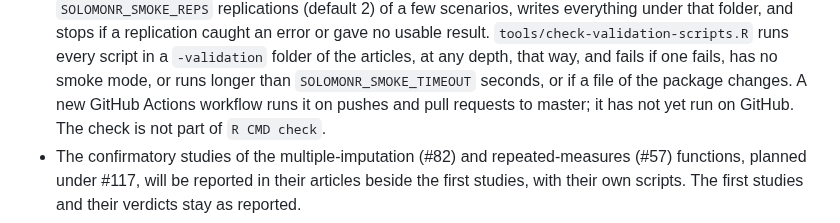
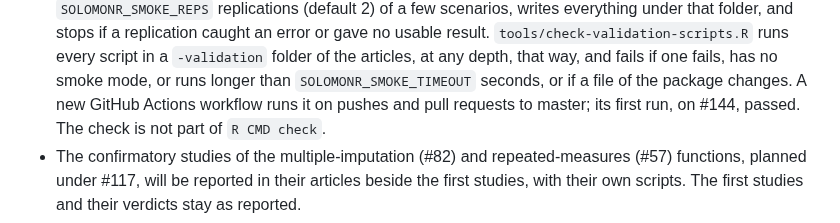
Before and after one commit to JUhalt/solomonR, a Markdown page: NEWS.md, the part around the change. GitHub-like rendering.

Commit message:
Say that the validation-scripts workflow has run on GitHub
Its first run, on #144, passed.

Co-Authored-By: Claude Opus 5.5 <noreply@anthropic.com>

```diff
--- a/NEWS.md
+++ b/NEWS.md
@@ -161,7 +161,7 @@ reasons are set out in the decision record posted on #135.
   folder of the articles, at any depth, that way, and fails if one fails,
   has no smoke mode, or runs longer than `SOLOMONR_SMOKE_TIMEOUT` seconds,
   or if a file of the package changes. A new GitHub Actions workflow runs
-  it on pushes and pull requests to master; it has not yet run on GitHub.
+  it on pushes and pull requests to master; its first run, on #144, passed.
   The check is not part of `R CMD check`.
 * The confirmatory studies of the multiple-imputation (#82) and
   repeated-measures (#57) functions, planned under #117, will be reported
```
